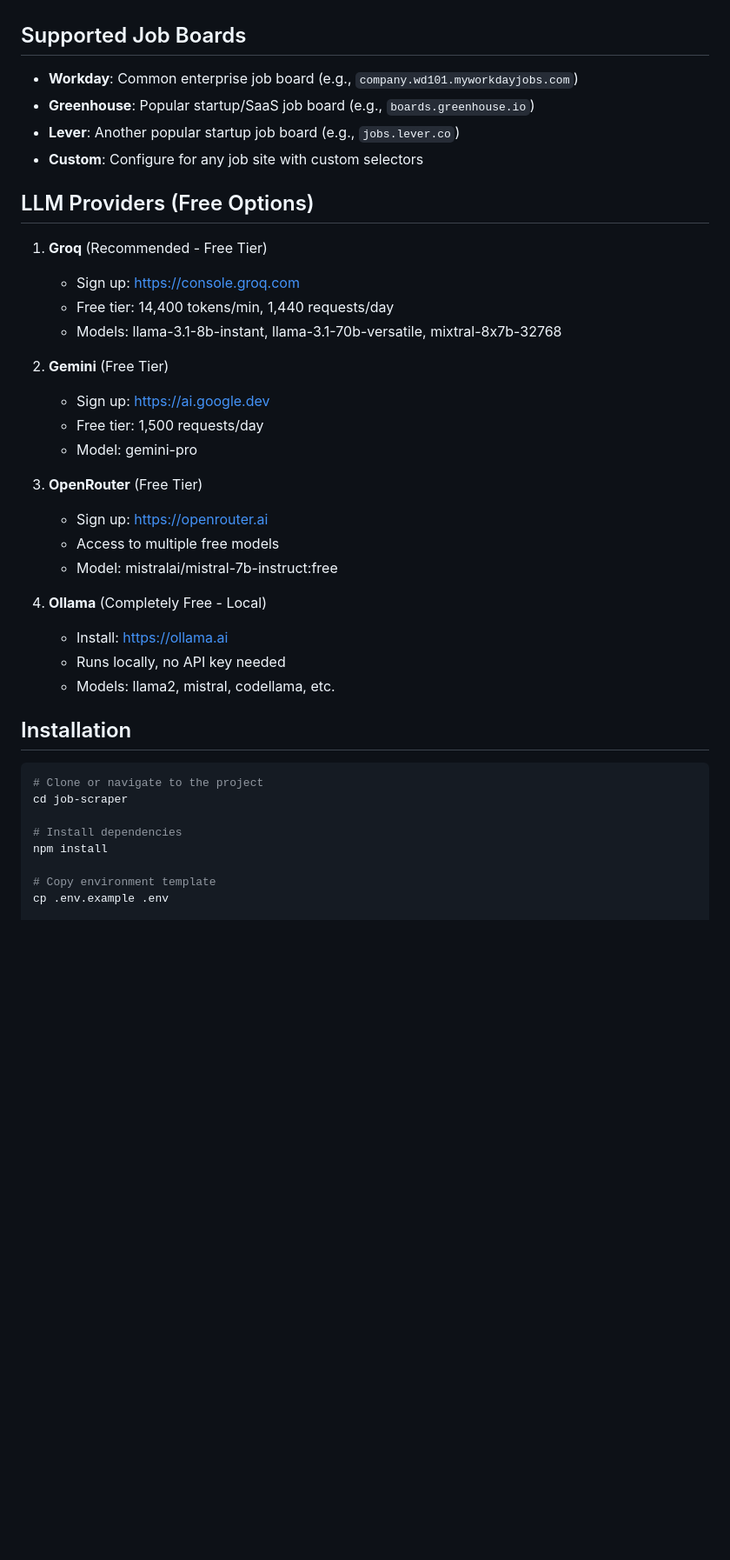
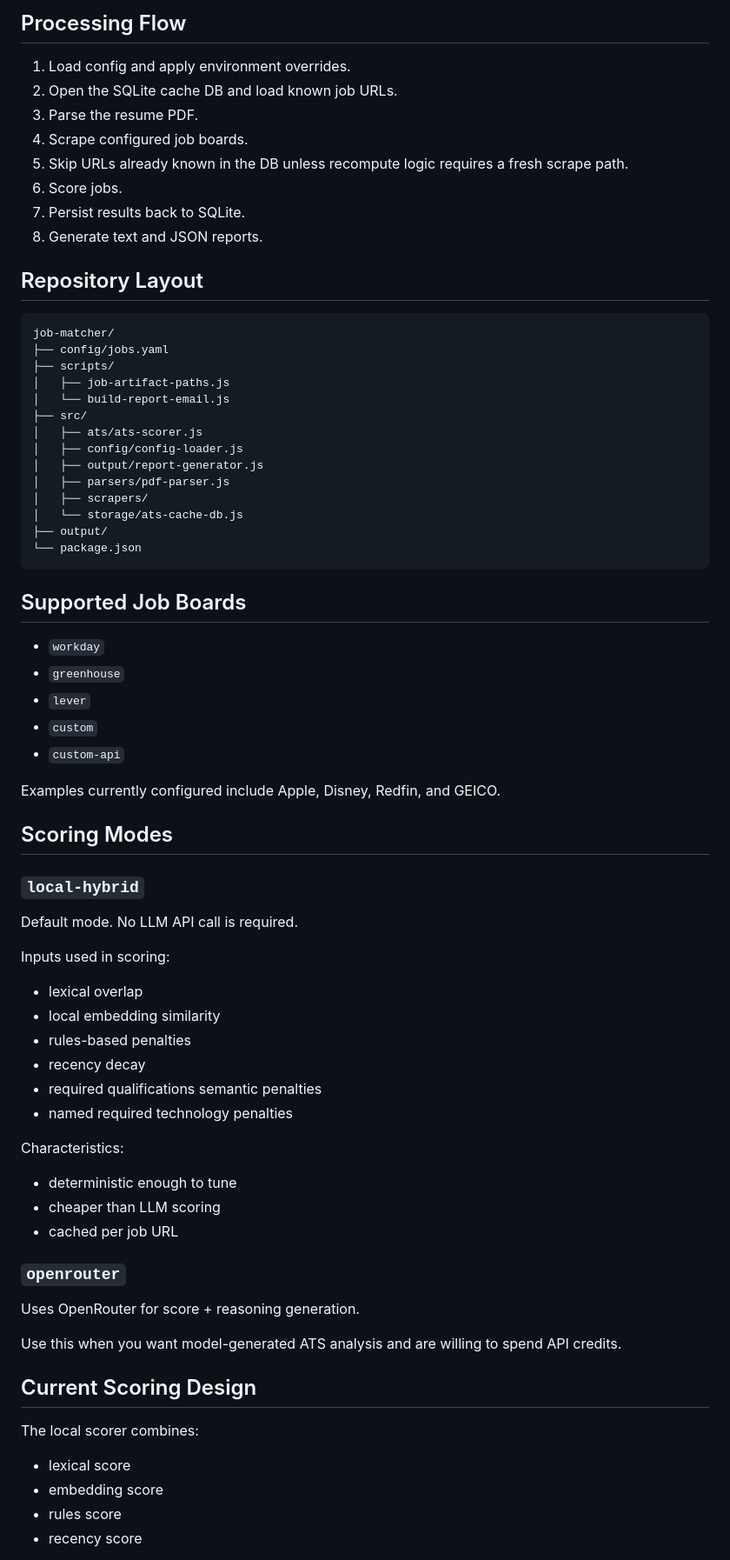
Before and after one commit to shankr/dada, a Markdown page: README.md, the part around one of its changes. Shown at 87% size. Drawn GitHub-style; blank space fills up the shorter version.

````diff
--- a/README.md
+++ b/README.md
@@ -13,42 +57,71 @@ An automated job scraping application that searches multiple job boards, extract
+## Processing Flow
+
+1. Load config and apply environment overrides.
+2. Open the SQLite cache DB and load known job URLs.
+3. Parse the resume PDF.
+4. Scrape configured job boards.
+5. Skip URLs already known in the DB unless recompute logic requires a fresh scrape path.
+6. Score jobs.
+7. Persist results back to SQLite.
+8. Generate text and JSON reports.
+
+## Repository Layout
+
+```text
+job-matcher/
+├── config/jobs.yaml
+├── scripts/
+│   ├── job-artifact-paths.js
+│   └── build-report-email.js
+├── src/
+│   ├── ats/ats-scorer.js
+│   ├── config/config-loader.js
+│   ├── output/report-generator.js
+│   ├── parsers/pdf-parser.js
+│   ├── scrapers/
+│   └── storage/ats-cache-db.js
+├── output/
+└── package.json
+```
 
 ## Supported Job Boards
 
-- **Workday**: Common enterprise job board (e.g., `company.wd101.myworkdayjobs.com`)
-- **Greenhouse**: Popular startup/SaaS job board (e.g., `boards.greenhouse.io`)
-- **Lever**: Another popular startup job board (e.g., `jobs.lever.co`)
-- **Custom**: Configure for any job site with custom selectors
+- `workday`
+- `greenhouse`
+- `lever`
+- `custom`
+- `custom-api`
 
-## LLM Providers (Free Options)
+Examples currently configured include Apple, Disney, Redfin, and GEICO.
 
-1. **Groq** (Recommended - Free Tier)
-   - Sign up: https://console.groq.com
-   - Free tier: 14,400 tokens/min, 1,440 requests/day
-   - Models: llama-3.1-8b-instant, llama-3.1-70b-versatile, mixtral-8x7b-32768
+## Scoring Modes
 
-2. **Gemini** (Free Tier)
-   - Sign up: https://ai.google.dev
-   - Free tier: 1,500 requests/day
-   - Model: gemini-pro
+### `local-hybrid`
+Default mode. No LLM API call is required.
 
-3. **OpenRouter** (Free Tier)
-   - Sign up: https://openrouter.ai
-   - Access to multiple free models
-   - Model: mistralai/mistral-7b-instruct:free
+Inputs used in scoring:
+- lexical overlap
+- local embedding similarity
+- rules-based penalties
+- recency decay
+- required qualifications semantic penalties
+- named required technology penalties
 
-4. **Ollama** (Completely Free - Local)
-   - Install: https://ollama.ai
-   - Runs locally, no API key needed
-   - Models: llama2, mistral, codellama, etc.
+Characteristics:
+- deterministic enough to tune
+- cheaper than LLM scoring
+- cached per job URL
 
-## Installation
+### `openrouter`
+Uses OpenRouter for score + reasoning generation.
 
-```bash
-# Clone or navigate to the project
-cd job-scraper
+Use this when you want model-generated ATS analysis and are willing to spend API credits.
 
-# Install dependencies
-npm install
+## Current Scoring Design
 
-# Copy environment template
-cp .env.example .env
+The local scorer combines:
+- lexical score
+- embedding score
+- rules score
+- recency score
 
````
Also changed, not shown: other parts of README.md (+183 -140 lines).
